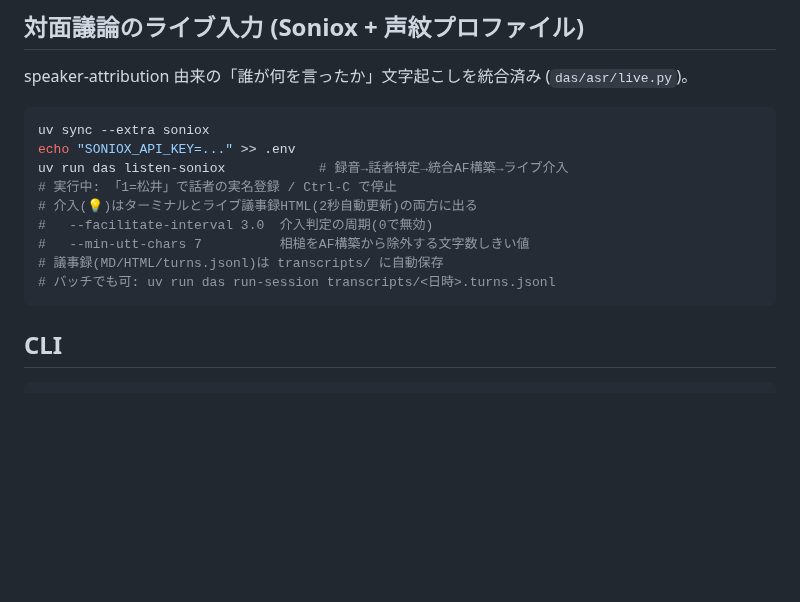
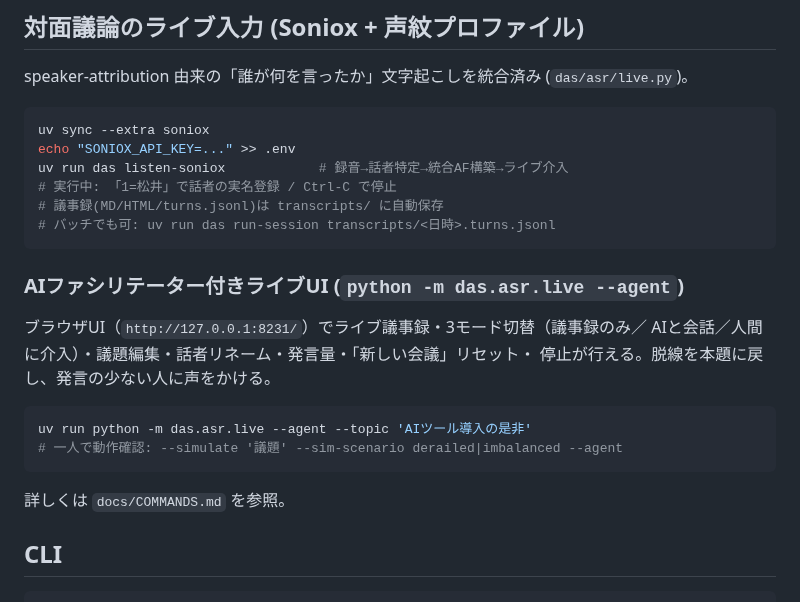
Before and after one commit to ReiMatsui/discussion-support, a Markdown page: README.md, the part around the change. Rendered like a GitHub page; blank space fills up the shorter version.

````diff
--- a/README.md
+++ b/README.md
@@ -46,12 +46,22 @@ uv sync --extra soniox
 echo "SONIOX_API_KEY=..." >> .env
 uv run das listen-soniox            # 録音→話者特定→統合AF構築→ライブ介入
 # 実行中: 「1=松井」で話者の実名登録 / Ctrl-C で停止
-# 介入(💡)はターミナルとライブ議事録HTML(2秒自動更新)の両方に出る
-#   --facilitate-interval 3.0  介入判定の周期(0で無効)
-#   --min-utt-chars 7          相槌をAF構築から除外する文字数しきい値
 # 議事録(MD/HTML/turns.jsonl)は transcripts/ に自動保存
 # バッチでも可: uv run das run-session transcripts/<日時>.turns.jsonl
 ```
+
+### AIファシリテーター付きライブUI (`python -m das.asr.live --agent`)
+
+ブラウザUI（`http://127.0.0.1:8231/`）でライブ議事録・3モード切替（議事録のみ／
+AIと会話／人間に介入）・議題編集・話者リネーム・発言量・「新しい会議」リセット・
+停止が行える。脱線を本題に戻し、発言の少ない人に声をかける。
+
+```bash
+uv run python -m das.asr.live --agent --topic 'AIツール導入の是非'
+# 一人で動作確認: --simulate '議題' --sim-scenario derailed|imbalanced --agent
+```
+
+詳しくは `docs/COMMANDS.md` を参照。
 
 ## CLI
 
````
Also changed, not shown: docs/COMMANDS.md (+56 -11 lines).
